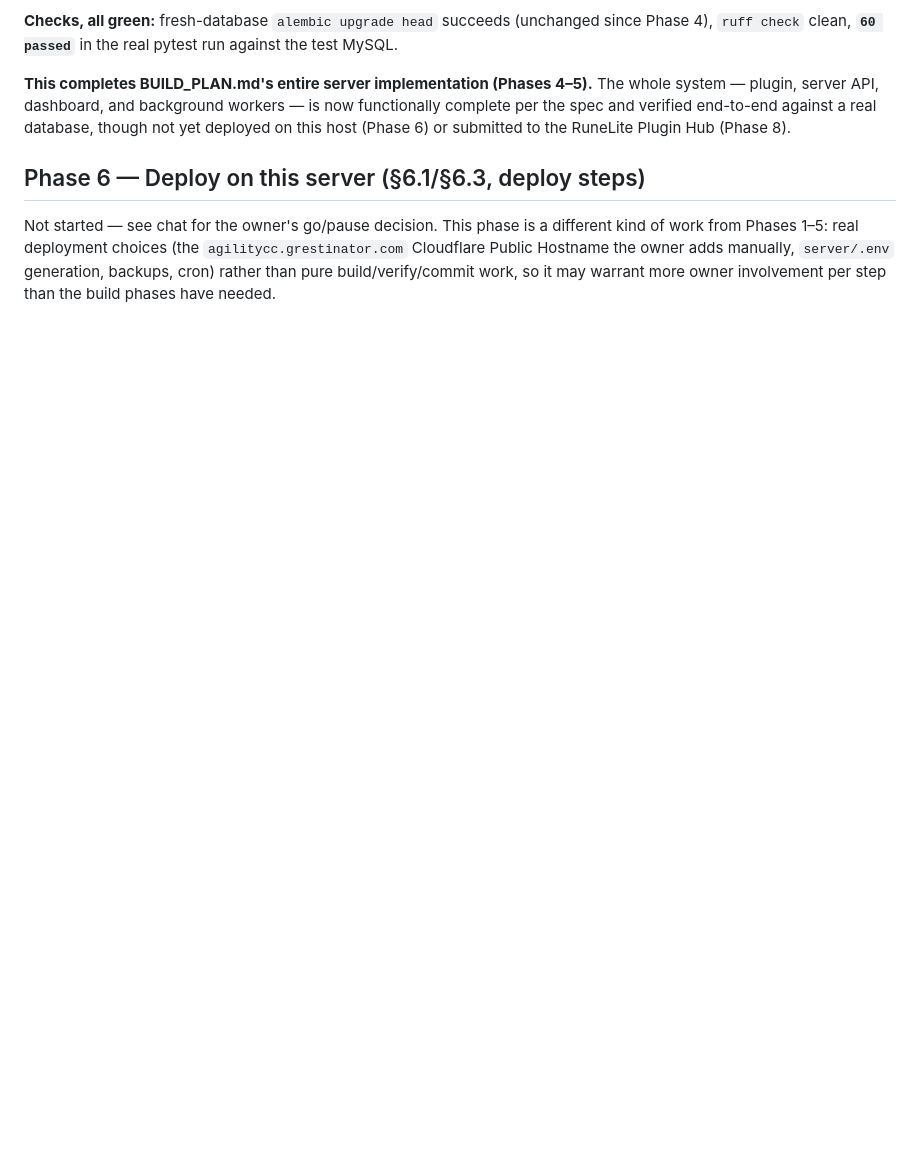
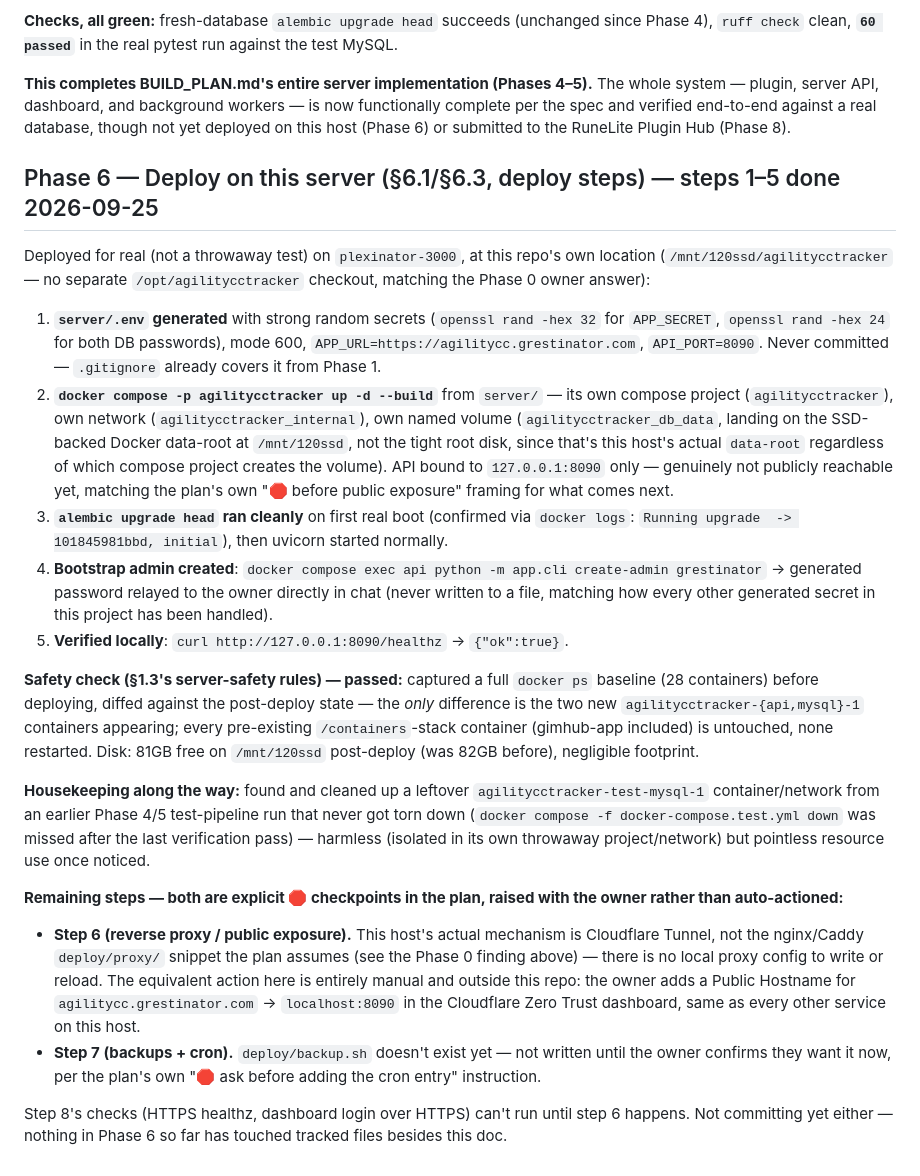
Before and after one commit to Scathis/AgilityCCTracker, a Markdown page: docs/BUILD_LOG.md, the part around the change. GitHub-like rendering; blank space fills up the shorter version.

Commit message:
Phase 6 (partial): deploy the server on this host
Steps 1-5 done: .env generated with strong random secrets, deployed via
docker compose -p agilitycctracker (own network/volume, bound to
127.0.0.1:8090 only), alembic upgrade head ran clean on first real boot,
bootstrap admin created, healthz verified locally.

Confirmed via a docker ps diff against a pre-deploy baseline that the
existing /containers stack (gimhub-app included) is completely unaffected.

Steps 6 (Cloudflare Public Hostname - manual, dashboard-only) and 7
(backups/cron) are explicit checkpoints in the plan, raised with the
owner rather than auto-actioned. Full detail in docs/BUILD_LOG.md.

Co-Authored-By: Claude Sonnet 5 <noreply@anthropic.com>

```diff
--- a/docs/BUILD_LOG.md
+++ b/docs/BUILD_LOG.md
@@ -569,11 +569,62 @@ workers — is now functionally complete per the spec and verified end-to-end
 against a real database, though not yet deployed on this host (Phase 6) or
 submitted to the RuneLite Plugin Hub (Phase 8).
 
-## Phase 6 — Deploy on this server (§6.1/§6.3, deploy steps)
+## Phase 6 — Deploy on this server (§6.1/§6.3, deploy steps) — steps 1–5 done 2026-09-25
 
-Not started — see chat for the owner's go/pause decision. This phase is a
-different kind of work from Phases 1–5: real deployment choices (the
-`agilitycc.grestinator.com` Cloudflare Public Hostname the owner adds
-manually, `server/.env` generation, backups, cron) rather than pure
-build/verify/commit work, so it may warrant more owner involvement per step
-than the build phases have needed.
+Deployed for real (not a throwaway test) on `plexinator-3000`, at this
+repo's own location (`/mnt/120ssd/agilitycctracker` — no separate
+`/opt/agilitycctracker` checkout, matching the Phase 0 owner answer):
+
+1. **`server/.env` generated** with strong random secrets
+   (`openssl rand -hex 32` for `APP_SECRET`, `openssl rand -hex 24` for both
+   DB passwords), mode 600, `APP_URL=https://agilitycc.grestinator.com`,
+   `API_PORT=8090`. Never committed — `.gitignore` already covers it from
+   Phase 1.
+2. **`docker compose -p agilitycctracker up -d --build`** from `server/` —
+   its own compose project (`agilitycctracker`), own network
+   (`agilitycctracker_internal`), own named volume (`agilitycctracker_db_data`,
+   landing on the SSD-backed Docker data-root at `/mnt/120ssd`, not the
+   tight root disk, since that's this host's actual `data-root` regardless
+   of which compose project creates the volume). API bound to
+   `127.0.0.1:8090` only — genuinely not publicly reachable yet, matching
+   the plan's own "🛑 before public exposure" framing for what comes next.
+3. **`alembic upgrade head` ran cleanly** on first real boot (confirmed via
+   `docker logs`: `Running upgrade  -> 101845981bbd, initial`), then uvicorn
+   started normally.
+4. **Bootstrap admin created**: `docker compose exec api python -m app.cli
+   create-admin grestinator` → generated password relayed to the owner
+   directly in chat (never written to a file, matching how every other
+   generated secret in this project has been handled).
+5. **Verified locally**: `curl http://127.0.0.1:8090/healthz` → `{"ok":true}`.
+
+**Safety check (§1.3's server-safety rules) — passed:** captured a full
+`docker ps` baseline (28 containers) before deploying, diffed against the
+post-deploy state — the *only* difference is the two new
+`agilitycctracker-{api,mysql}-1` containers appearing; every pre-existing
+`/containers`-stack container (gimhub-app included) is untouched, none
+restarted. Disk: 81GB free on `/mnt/120ssd` post-deploy (was 82GB before),
+negligible footprint.
+
+**Housekeeping along the way:** found and cleaned up a leftover
+`agilitycctracker-test-mysql-1` container/network from an earlier Phase
+4/5 test-pipeline run that never got torn down (`docker compose -f
+docker-compose.test.yml down` was missed after the last verification pass)
+— harmless (isolated in its own throwaway project/network) but pointless
+resource use once noticed.
+
+**Remaining steps — both are explicit 🛑 checkpoints in the plan, raised
+with the owner rather than auto-actioned:**
+- **Step 6 (reverse proxy / public exposure).** This host's actual
+  mechanism is Cloudflare Tunnel, not the nginx/Caddy `deploy/proxy/`
+  snippet the plan assumes (see the Phase 0 finding above) — there is no
+  local proxy config to write or reload. The equivalent action here is
+  entirely manual and outside this repo: the owner adds a Public Hostname
+  for `agilitycc.grestinator.com` → `localhost:8090` in the Cloudflare Zero
+  Trust dashboard, same as every other service on this host.
+- **Step 7 (backups + cron).** `deploy/backup.sh` doesn't exist yet — not
+  written until the owner confirms they want it now, per the plan's own
+  "🛑 ask before adding the cron entry" instruction.
+
+Step 8's checks (HTTPS healthz, dashboard login over HTTPS) can't run until
+step 6 happens. Not committing yet either — nothing in Phase 6 so far has
+touched tracked files besides this doc.
```
